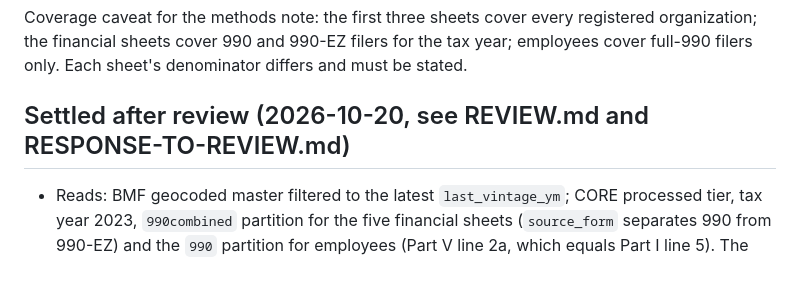
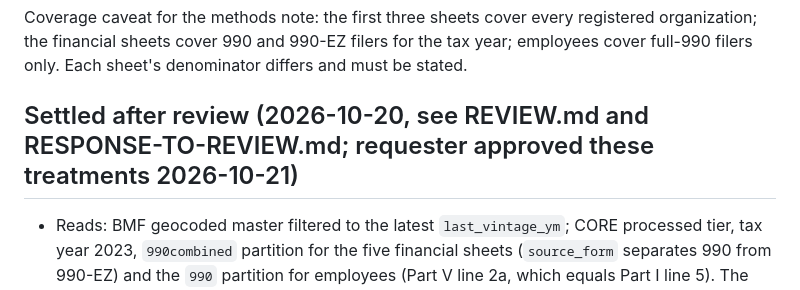
Before and after one commit to UrbanInstitute/nccs-data-requests, a Markdown page: requests/2026-10-southeast-michigan/PLAN.md, the part around the change. Rendered like a GitHub page.

Commit message:
Requester approved the post-review treatments
Co-Authored-By: Claude Fable 5.1 <noreply@anthropic.com>

```diff
--- a/requests/2026-10-southeast-michigan/PLAN.md
+++ b/requests/2026-10-southeast-michigan/PLAN.md
@@ -103,7 +103,7 @@ registered organization; the financial sheets cover 990 and 990-EZ
 filers for the tax year; employees cover full-990 filers only. Each
 sheet's denominator differs and must be stated.
 
-## Settled after review (2026-10-20, see REVIEW.md and RESPONSE-TO-REVIEW.md)
+## Settled after review (2026-10-20, see REVIEW.md and RESPONSE-TO-REVIEW.md; requester approved these treatments 2026-10-21)
 
 - Reads: BMF geocoded master filtered to the latest `last_vintage_ym`;
   CORE processed tier, tax year 2023, `990combined` partition for the
```
